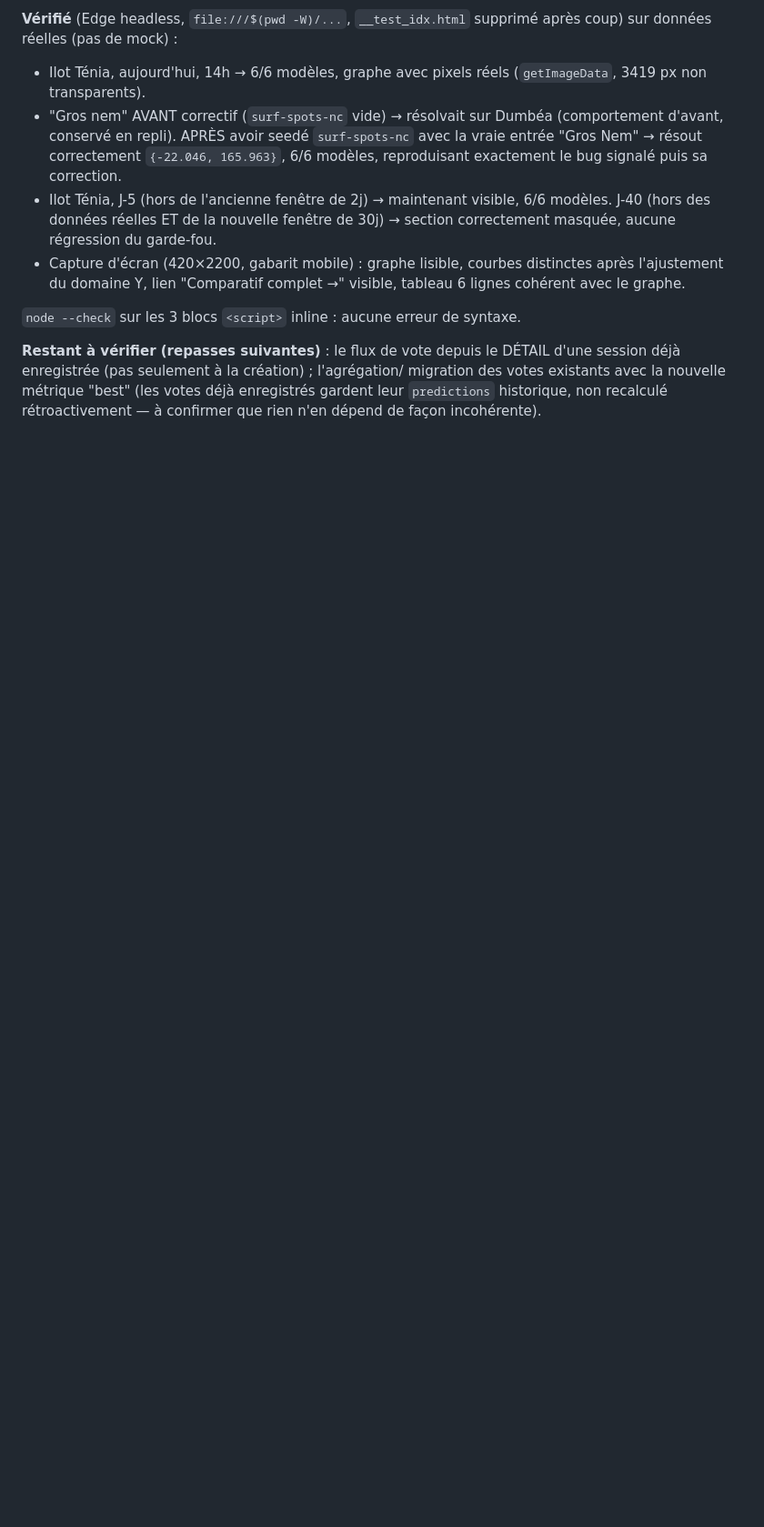
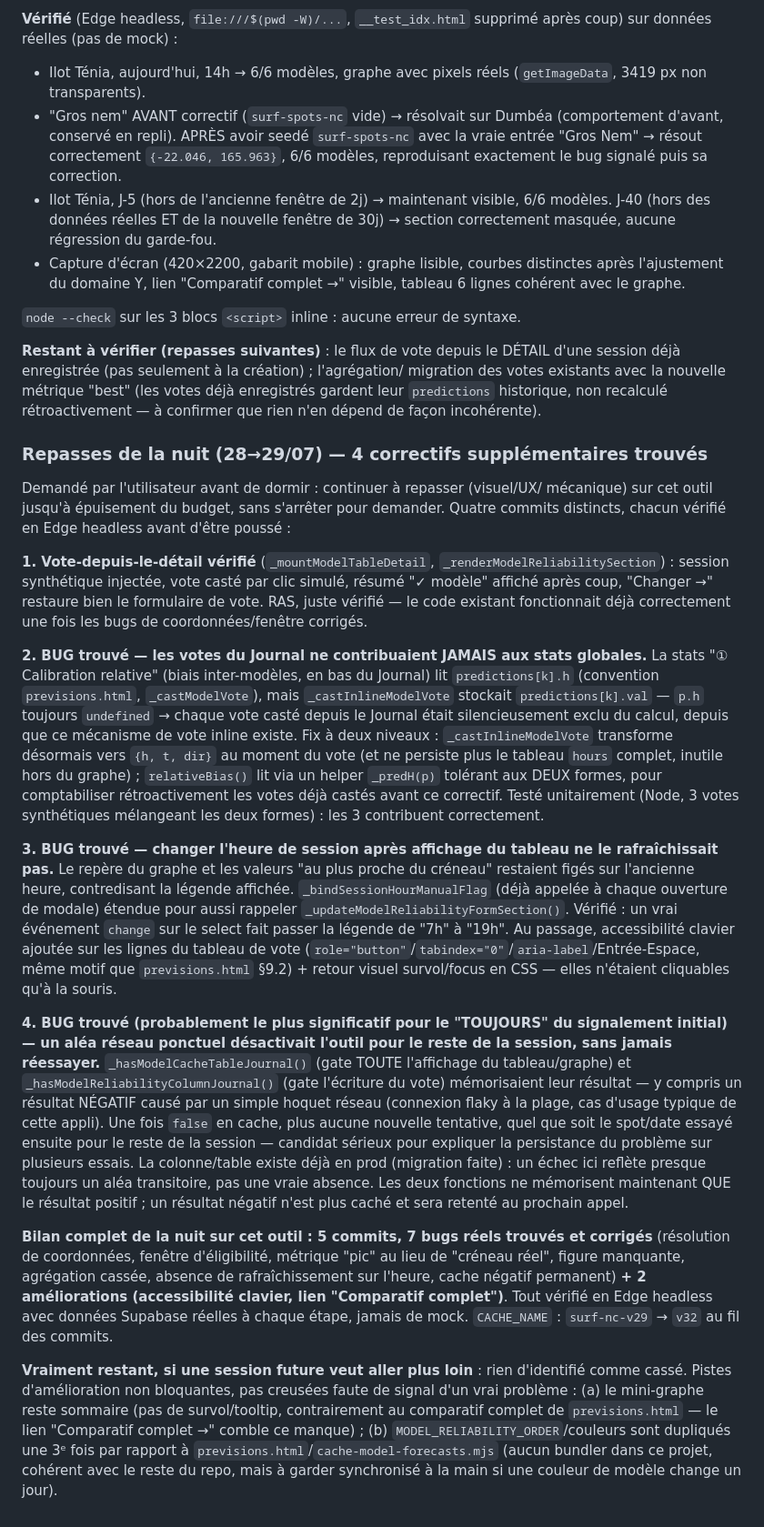
Before and after one commit to Thibsurf/surf-journal, a Markdown page: AUDIT.md, the part around the change. Shown at 91% size. GitHub-like rendering; blank space fills up the shorter version.

Commit message:
docs: bilan complet de la nuit sur l'outil d'évaluation des modèles de houle
Consolide les 5 commits de la nuit (28→29/07) sur ce chantier en une entrée
AUDIT.md lisible d'une traite, et marque le chantier terminé dans REPRISE.md
pour que la reprise de demain matin (ou l'autre poste) sache directement où
ça en est sans avoir à recoller les morceaux depuis git log.

Co-Authored-By: Claude Sonnet 5 <noreply@anthropic.com>

```diff
--- a/AUDIT.md
+++ b/AUDIT.md
@@ -1132,3 +1132,72 @@ d'une session déjà enregistrée (pas seulement à la création) ; l'agrégatio
 migration des votes existants avec la nouvelle métrique "best" (les votes déjà
 enregistrés gardent leur `predictions` historique, non recalculé
 rétroactivement — à confirmer que rien n'en dépend de façon incohérente).
+
+### Repasses de la nuit (28→29/07) — 4 correctifs supplémentaires trouvés
+
+Demandé par l'utilisateur avant de dormir : continuer à repasser (visuel/UX/
+mécanique) sur cet outil jusqu'à épuisement du budget, sans s'arrêter pour
+demander. Quatre commits distincts, chacun vérifié en Edge headless avant
+d'être poussé :
+
+**1. Vote-depuis-le-détail vérifié** (`_mountModelTableDetail`,
+`_renderModelReliabilitySection`) : session synthétique injectée, vote casté
+par clic simulé, résumé "✓ modèle" affiché après coup, "Changer →" restaure
+bien le formulaire de vote. RAS, juste vérifié — le code existant fonctionnait
+déjà correctement une fois les bugs de coordonnées/fenêtre corrigés.
+
+**2. BUG trouvé — les votes du Journal ne contribuaient JAMAIS aux stats
+globales.** La stats "① Calibration relative" (biais inter-modèles, en bas du
+Journal) lit `predictions[k].h` (convention `previsions.html`,
+`_castModelVote`), mais `_castInlineModelVote` stockait `predictions[k].val` —
+`p.h` toujours `undefined` → chaque vote casté depuis le Journal était
+silencieusement exclu du calcul, depuis que ce mécanisme de vote inline
+existe. Fix à deux niveaux : `_castInlineModelVote` transforme désormais vers
+`{h, t, dir}` au moment du vote (et ne persiste plus le tableau `hours`
+complet, inutile hors du graphe) ; `relativeBias()` lit via un helper
+`_predH(p)` tolérant aux DEUX formes, pour comptabiliser rétroactivement les
+votes déjà castés avant ce correctif. Testé unitairement (Node, 3 votes
+synthétiques mélangeant les deux formes) : les 3 contribuent correctement.
+
+**3. BUG trouvé — changer l'heure de session après affichage du tableau ne le
+rafraîchissait pas.** Le repère du graphe et les valeurs "au plus proche du
+créneau" restaient figés sur l'ancienne heure, contredisant la légende
+affichée. `_bindSessionHourManualFlag` (déjà appelée à chaque ouverture de
+modale) étendue pour aussi rappeler `_updateModelReliabilityFormSection()`.
+Vérifié : un vrai événement `change` sur le select fait passer la légende de
+"7h" à "19h". Au passage, accessibilité clavier ajoutée sur les lignes du
+tableau de vote (`role="button"`/`tabindex="0"`/`aria-label`/Entrée-Espace,
+même motif que `previsions.html` §9.2) + retour visuel survol/focus en CSS —
+elles n'étaient cliquables qu'à la souris.
+
+**4. BUG trouvé (probablement le plus significatif pour le "TOUJOURS" du
+signalement initial) — un aléa réseau ponctuel désactivait l'outil pour le
+reste de la session, sans jamais réessayer.** `_hasModelCacheTableJournal()`
+(gate TOUTE l'affichage du tableau/graphe) et `_hasModelReliabilityColumnJournal()`
+(gate l'écriture du vote) mémorisaient leur résultat — y compris un résultat
+NÉGATIF causé par un simple hoquet réseau (connexion flaky à la plage, cas
+d'usage typique de cette appli). Une fois `false` en cache, plus aucune
+nouvelle tentative, quel que soit le spot/date essayé ensuite pour le reste de
+la session — candidat sérieux pour expliquer la persistance du problème sur
+plusieurs essais. La colonne/table existe déjà en prod (migration faite) :
+un échec ici reflète presque toujours un aléa transitoire, pas une vraie
+absence. Les deux fonctions ne mémorisent maintenant QUE le résultat positif ;
+un résultat négatif n'est plus caché et sera retenté au prochain appel.
+
+**Bilan complet de la nuit sur cet outil : 5 commits, 7 bugs réels trouvés et
+corrigés** (résolution de coordonnées, fenêtre d'éligibilité, métrique "pic"
+au lieu de "créneau réel", figure manquante, agrégation cassée, absence de
+rafraîchissement sur l'heure, cache négatif permanent) **+ 2 améliorations
+(accessibilité clavier, lien "Comparatif complet")**. Tout vérifié en Edge
+headless avec données Supabase réelles à chaque étape, jamais de mock.
+`CACHE_NAME` : `surf-nc-v29` → `v32` au fil des commits.
+
+**Vraiment restant, si une session future veut aller plus loin** : rien
+d'identifié comme cassé. Pistes d'amélioration non bloquantes, pas creusées
+faute de signal d'un vrai problème : (a) le mini-graphe reste sommaire
+(pas de survol/tooltip, contrairement au comparatif complet de
+`previsions.html` — le lien "Comparatif complet →" comble ce manque) ;
+(b) `MODEL_RELIABILITY_ORDER`/couleurs sont dupliqués une 3ᵉ fois par rapport
+à `previsions.html`/`cache-model-forecasts.mjs` (aucun bundler dans ce projet,
+cohérent avec le reste du repo, mais à garder synchronisé à la main si une
+couleur de modèle change un jour).
```
Also changed, not shown: REPRISE.md (+25 -11 lines).
